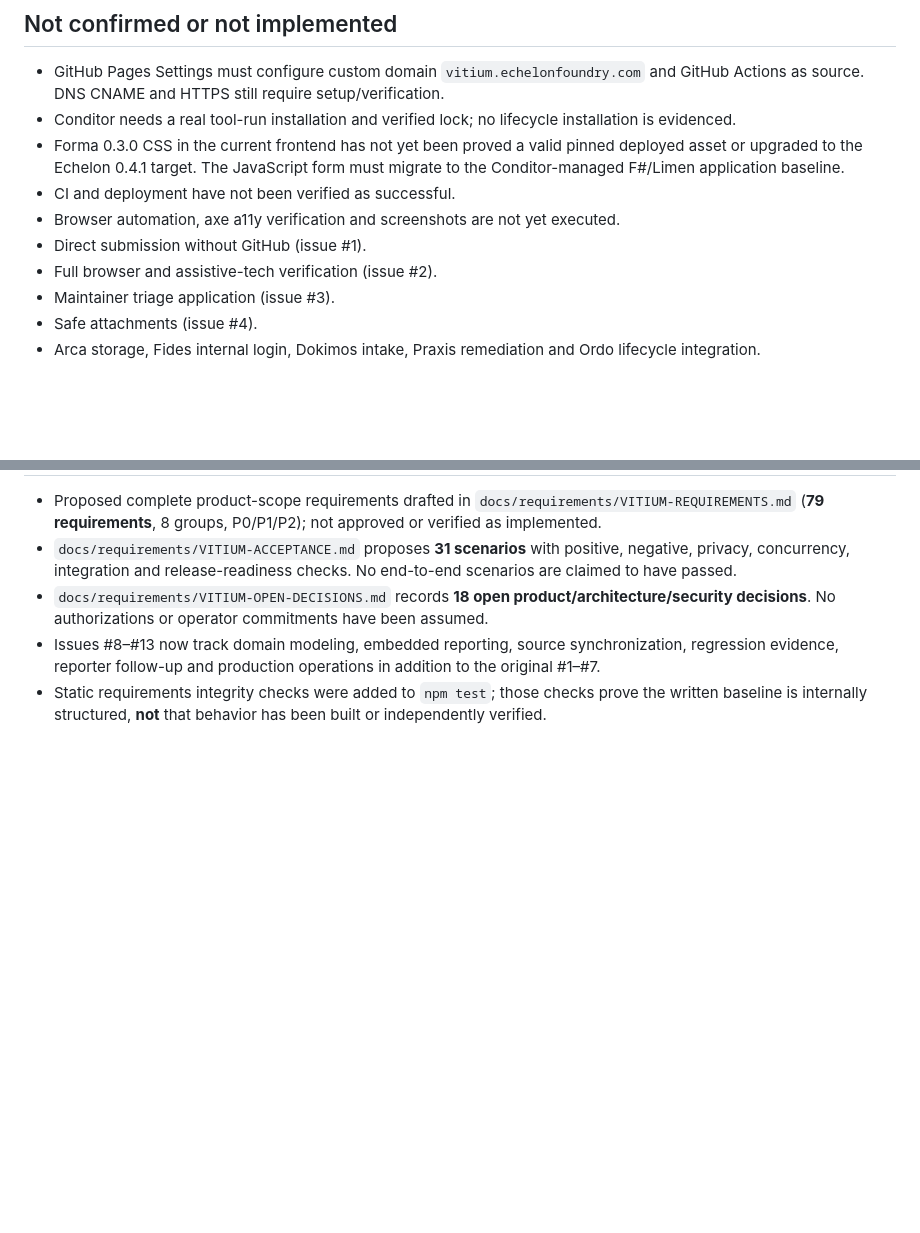
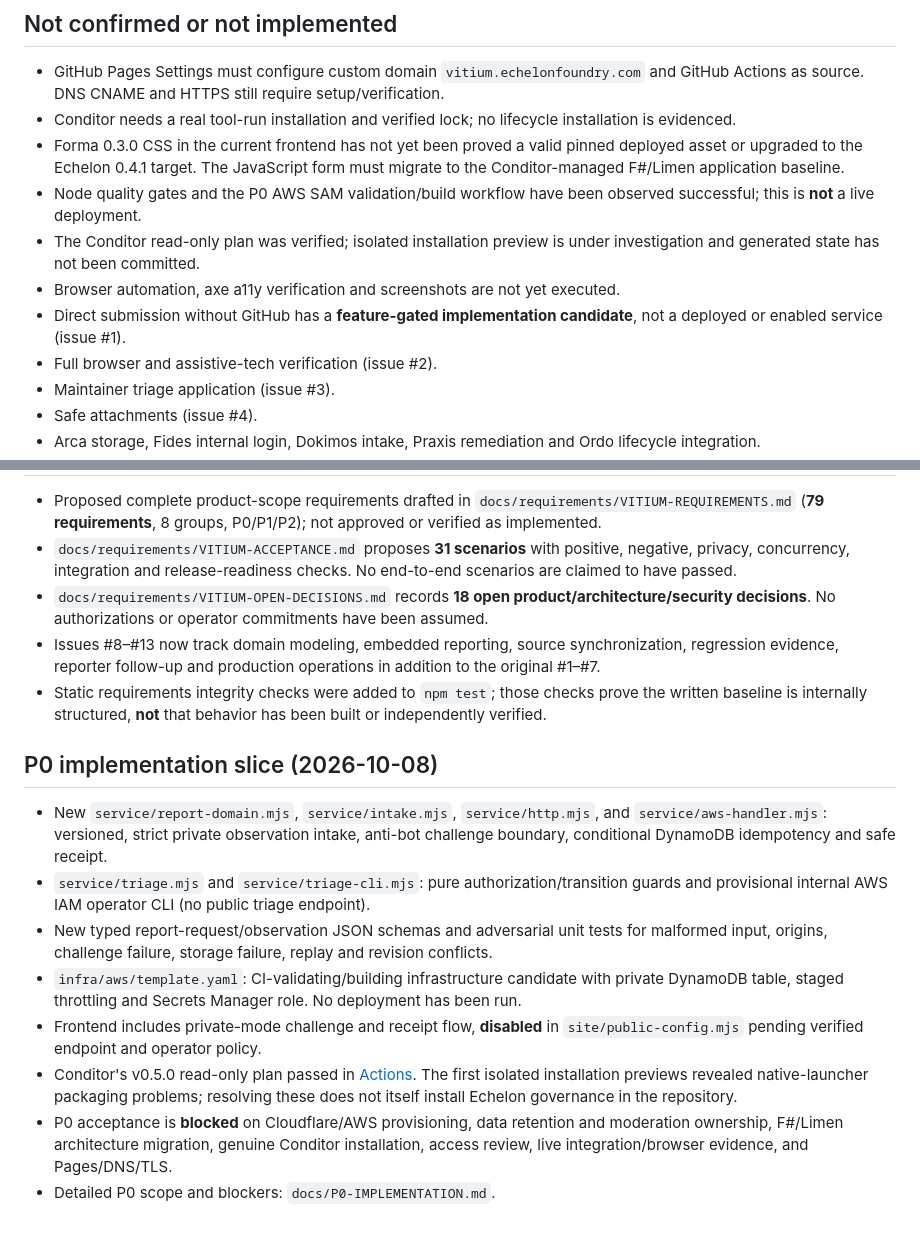
Before and after one commit to kemiller2002/vitium, a Markdown page: context/CURRENT-STATE.md, 2 parts joined by grey strips. GitHub-like rendering; blank space fills up the shorter version.

Commit message:
Record P0 implementation evidence and unresolved release gates

```diff
--- a/context/CURRENT-STATE.md
+++ b/context/CURRENT-STATE.md
@@ -21,9 +21,10 @@ Date: 2026-10-08
 - GitHub Pages Settings must configure custom domain `vitium.echelonfoundry.com` and GitHub Actions as source. DNS CNAME and HTTPS still require setup/verification.
 - Conditor needs a real tool-run installation and verified lock; no lifecycle installation is evidenced.
 - Forma 0.3.0 CSS in the current frontend has not yet been proved a valid pinned deployed asset or upgraded to the Echelon 0.4.1 target. The JavaScript form must migrate to the Conditor-managed F#/Limen application baseline.
-- CI and deployment have not been verified as successful.
+- Node quality gates and the P0 AWS SAM validation/build workflow have been observed successful; this is **not** a live deployment.
+- The Conditor read-only plan was verified; isolated installation preview is under investigation and generated state has not been committed.
 - Browser automation, axe a11y verification and screenshots are not yet executed.
-- Direct submission without GitHub (issue #1).
+- Direct submission without GitHub has a **feature-gated implementation candidate**, not a deployed or enabled service (issue #1).
 - Full browser and assistive-tech verification (issue #2).
 - Maintainer triage application (issue #3).
 - Safe attachments (issue #4).
@@ -48,3 +49,14 @@ Execute and verify Conditor installation from the manifest, follow the scaffold
 - `docs/requirements/VITIUM-OPEN-DECISIONS.md` records **18 open product/architecture/security decisions**. No authorizations or operator commitments have been assumed.
 - Issues #8–#13 now track domain modeling, embedded reporting, source synchronization, regression evidence, reporter follow-up and production operations in addition to the original #1–#7.
 - Static requirements integrity checks were added to `npm test`; those checks prove the written baseline is internally structured, **not** that behavior has been built or independently verified.
+
+## P0 implementation slice (2026-10-08)
+
+- New `service/report-domain.mjs`, `service/intake.mjs`, `service/http.mjs`, and `service/aws-handler.mjs`: versioned, strict private observation intake, anti-bot challenge boundary, conditional DynamoDB idempotency and safe receipt.
+- `service/triage.mjs` and `service/triage-cli.mjs`: pure authorization/transition guards and provisional internal AWS IAM operator CLI (no public triage endpoint).
+- New typed report-request/observation JSON schemas and adversarial unit tests for malformed input, origins, challenge failure, storage failure, replay and revision conflicts.
+- `infra/aws/template.yaml`: CI-validating/building infrastructure candidate with private DynamoDB table, staged throttling and Secrets Manager role. No deployment has been run.
+- Frontend includes private-mode challenge and receipt flow, **disabled** in `site/public-config.mjs` pending verified endpoint and operator policy.
+- Conditor's v0.5.0 read-only plan passed in [Actions](https://github.com/kemiller2002/vitium/actions/runs/37771531737). The first isolated installation previews revealed native-launcher packaging problems; resolving these does not itself install Echelon governance in the repository.
+- P0 acceptance is **blocked** on Cloudflare/AWS provisioning, data retention and moderation ownership, F#/Limen architecture migration, genuine Conditor installation, access review, live integration/browser evidence, and Pages/DNS/TLS.
+- Detailed P0 scope and blockers: `docs/P0-IMPLEMENTATION.md`.
```
